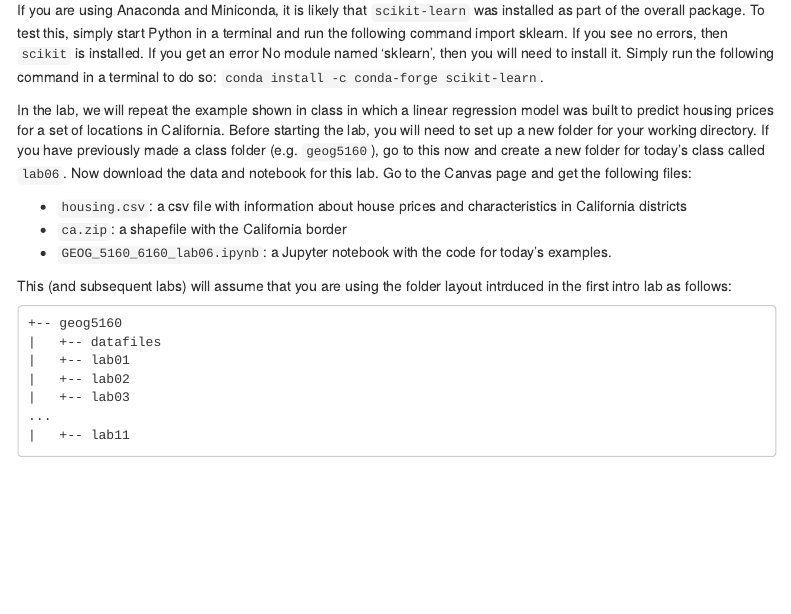
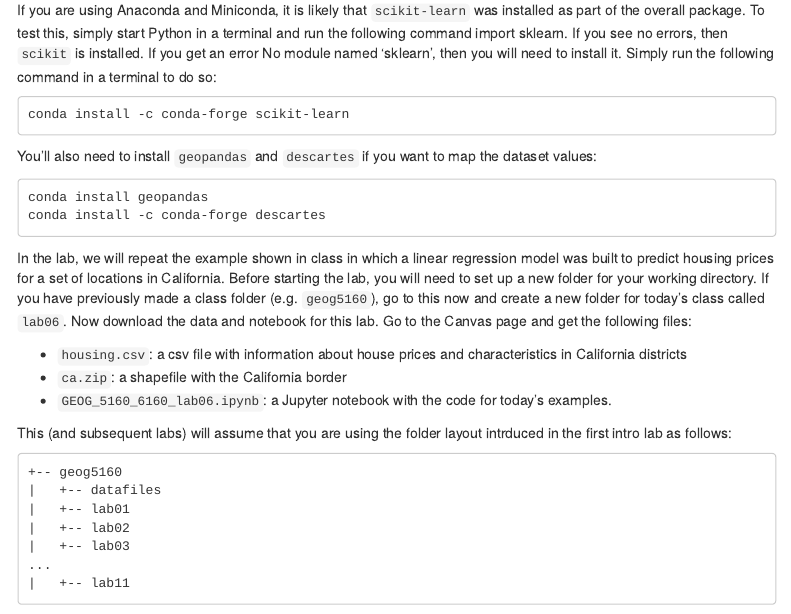
Before and after one commit to simonbrewer/geog5160, an R Markdown document (lab06_intro_to_ml/GEOG_5160_6160_Lab06_Introduction_to_scikit.Rmd): the page in a window 1100 px wide, from 340 px down. Rendered offline with R 4.5, knitr and Pandoc, with nearby package versions; menus at the side of the page are left out.

Commit message:
Added a few modifications and included install of geopandas

````diff
--- a/lab06_intro_to_ml/GEOG_5160_6160_Lab06_Introduction_to_scikit.Rmd
+++ b/lab06_intro_to_ml/GEOG_5160_6160_Lab06_Introduction_to_scikit.Rmd
@@ -23,7 +23,18 @@ library(grid)
 
 In this lab, we will introduce `scikit-learn`, a toolkit for machine learning in Python. This provides a standard interface managing a machine learning workflow, including setting up training and testing data, running different algorithms and evaluating the models. Full details on the package as well as a large number of examples can be found [here][scikit].
 
-If you are using Anaconda and Miniconda, it is likely that `scikit-learn` was installed as part of the overall package. To test this, simply start Python in a terminal and run the following command import sklearn. If you see no errors, then `scikit` is installed. If you get an error No module named 'sklearn', then you will need to install it. Simply run the following command in a terminal to do so: `conda install -c conda-forge scikit-learn`.
+If you are using Anaconda and Miniconda, it is likely that `scikit-learn` was installed as part of the overall package. To test this, simply start Python in a terminal and run the following command import sklearn. If you see no errors, then `scikit` is installed. If you get an error No module named 'sklearn', then you will need to install it. Simply run the following command in a terminal to do so:
+
+```
+conda install -c conda-forge scikit-learn
+```
+
+You'll also need to install `geopandas` and `descartes` if you want to map the dataset values:
+
+```
+conda install geopandas
+conda install -c conda-forge descartes
+```
 
 In the lab, we will repeat the example shown in class in which a linear regression model was built to predict housing prices for a set of locations in California. Before starting the lab, you will need to set up a new folder for your working directory. If you have previously made a class folder (e.g. `geog5160`), go to this now and create a new folder for today's class called `lab06`. Now download the data and notebook for this lab. Go to the Canvas page and get the following files:
 
````
Also changed, not shown: lab06_intro_to_ml/old GEOG 5160 6160 Lab06 Introduction to MLR.Rmd (+1 -1 lines).
